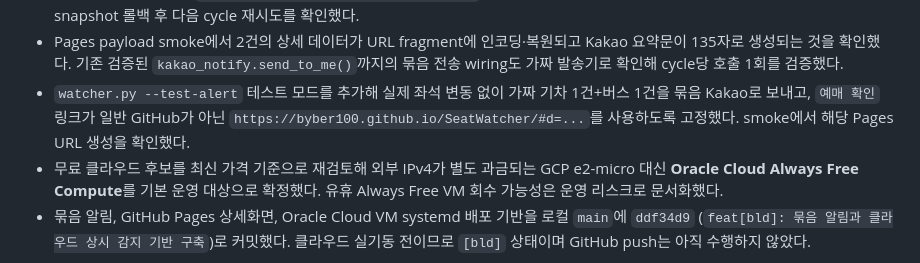
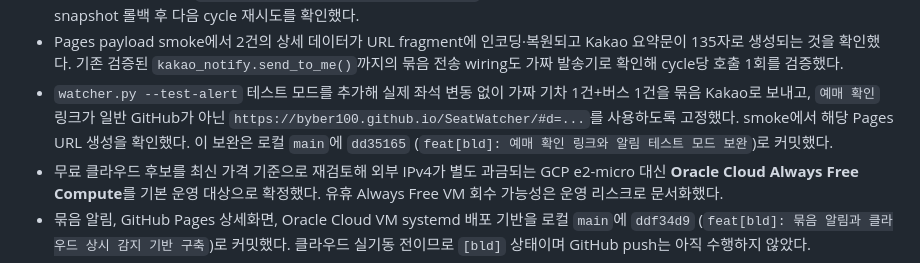
Before and after one commit to byber100/SeatWatcher, a Markdown page: docs/01_작업일지.md, the part around the change. Rendered like a GitHub page.

Commit message:
docs[bld]: 알림 테스트 모드 커밋 기록

```diff
--- a/docs/01_작업일지.md
+++ b/docs/01_작업일지.md
@@ -79,7 +79,7 @@
 - 좌석수/예매형태 변동 알림, 매진 무알림·재오픈 감지, 중복 조회 재사용, polling 시작간격 최적화, 버스↔철도 병렬 수집, KORAIL pagination 조기 종료를 로컬 `main`에 `8610398` (`feat[ok]: 좌석 변동 알림과 조회 주기 최적화`)로 커밋했다. GitHub push는 아직 수행하지 않았다.
 - 묶음 알림 smoke에서 `한 cycle의 버스+철도 2건 -> 발송 함수 1회`, 동일 상태 무발송, 다음 동시 변동도 발송 1회, 묶음 발송 실패 시 snapshot 롤백 후 다음 cycle 재시도를 확인했다.
 - Pages payload smoke에서 2건의 상세 데이터가 URL fragment에 인코딩·복원되고 Kakao 요약문이 135자로 생성되는 것을 확인했다. 기존 검증된 `kakao_notify.send_to_me()`까지의 묶음 전송 wiring도 가짜 발송기로 확인해 cycle당 호출 1회를 검증했다.
-- `watcher.py --test-alert` 테스트 모드를 추가해 실제 좌석 변동 없이 가짜 기차 1건+버스 1건을 묶음 Kakao로 보내고, `예매 확인` 링크가 일반 GitHub가 아닌 `https://byber100.github.io/SeatWatcher/#d=...`를 사용하도록 고정했다. smoke에서 해당 Pages URL 생성을 확인했다.
+- `watcher.py --test-alert` 테스트 모드를 추가해 실제 좌석 변동 없이 가짜 기차 1건+버스 1건을 묶음 Kakao로 보내고, `예매 확인` 링크가 일반 GitHub가 아닌 `https://byber100.github.io/SeatWatcher/#d=...`를 사용하도록 고정했다. smoke에서 해당 Pages URL 생성을 확인했다. 이 보완은 로컬 `main`에 `dd35165` (`feat[bld]: 예매 확인 링크와 알림 테스트 모드 보완`)로 커밋했다.
 - 무료 클라우드 후보를 최신 가격 기준으로 재검토해 외부 IPv4가 별도 과금되는 GCP e2-micro 대신 **Oracle Cloud Always Free Compute**를 기본 운영 대상으로 확정했다. 유휴 Always Free VM 회수 가능성은 운영 리스크로 문서화했다.
 - 묶음 알림, GitHub Pages 상세화면, Oracle Cloud VM systemd 배포 기반을 로컬 `main`에 `ddf34d9` (`feat[bld]: 묶음 알림과 클라우드 상시 감지 기반 구축`)로 커밋했다. 클라우드 실기동 전이므로 `[bld]` 상태이며 GitHub push는 아직 수행하지 않았다.
 - 클라우드/Pages 구축 코드는 로컬에 준비됐지만 **아직 GitHub push, Pages 활성화, Oracle Cloud Always Free VM 생성 및 비공개 파일 복사는 하지 않았다.** 이 단계가 끝나기 전에는 자동 감지는 여전히 로컬 실행에 의존한다.
```
